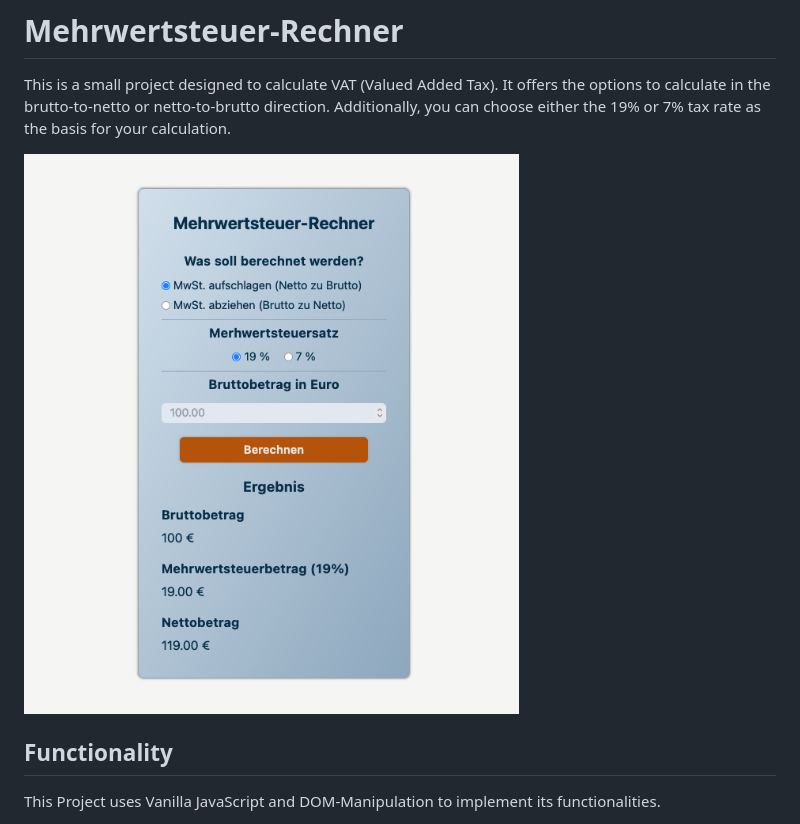
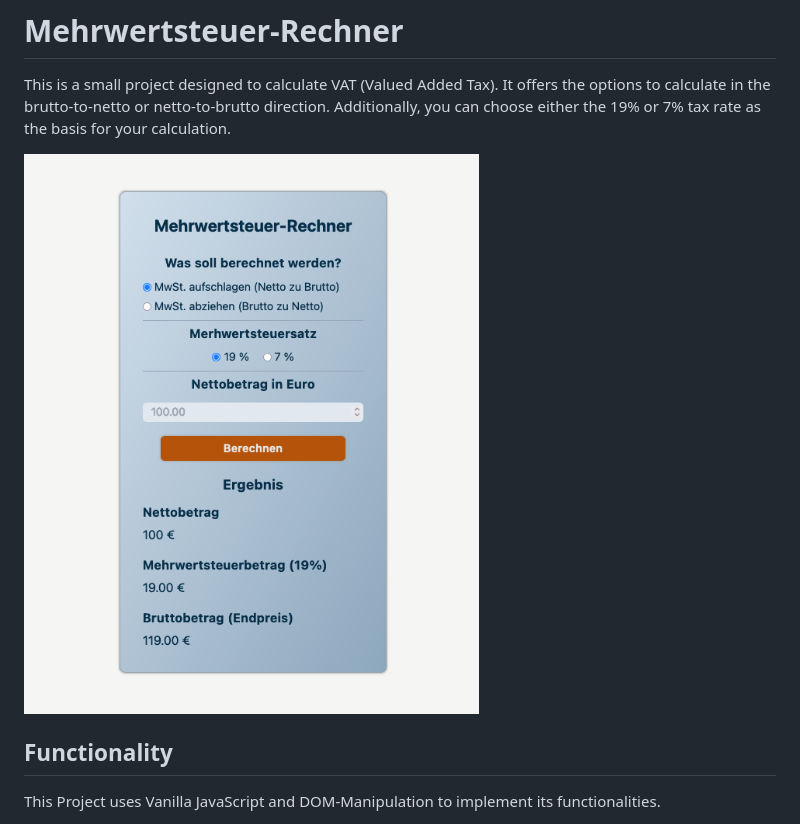
Before and after one commit to pozniej-znajde-wolne-haslo/MwSt.-Rechner_Tailwind, a Markdown page: README.md, the part around the change. GitHub-like rendering; pictures changed too: src/assets/vat-calc_img.png (deleted), src/assets/vat-calculator_img.png (added).

Commit message:
fixes preview img bug

```diff
--- a/README.md
+++ b/README.md
@@ -4,7 +4,7 @@ This is a small project designed to calculate VAT (Valued Added Tax).
 It offers the options to calculate in the brutto-to-netto or netto-to-brutto direction.
 Additionally, you can choose either the 19% or 7% tax rate as the basis for your calculation.
 
-![Preview](./src/assets/vat-calc_img.png)
+![Preview](./src/assets/vat-calculator_img.png)
 
 ## Functionality
 
```
